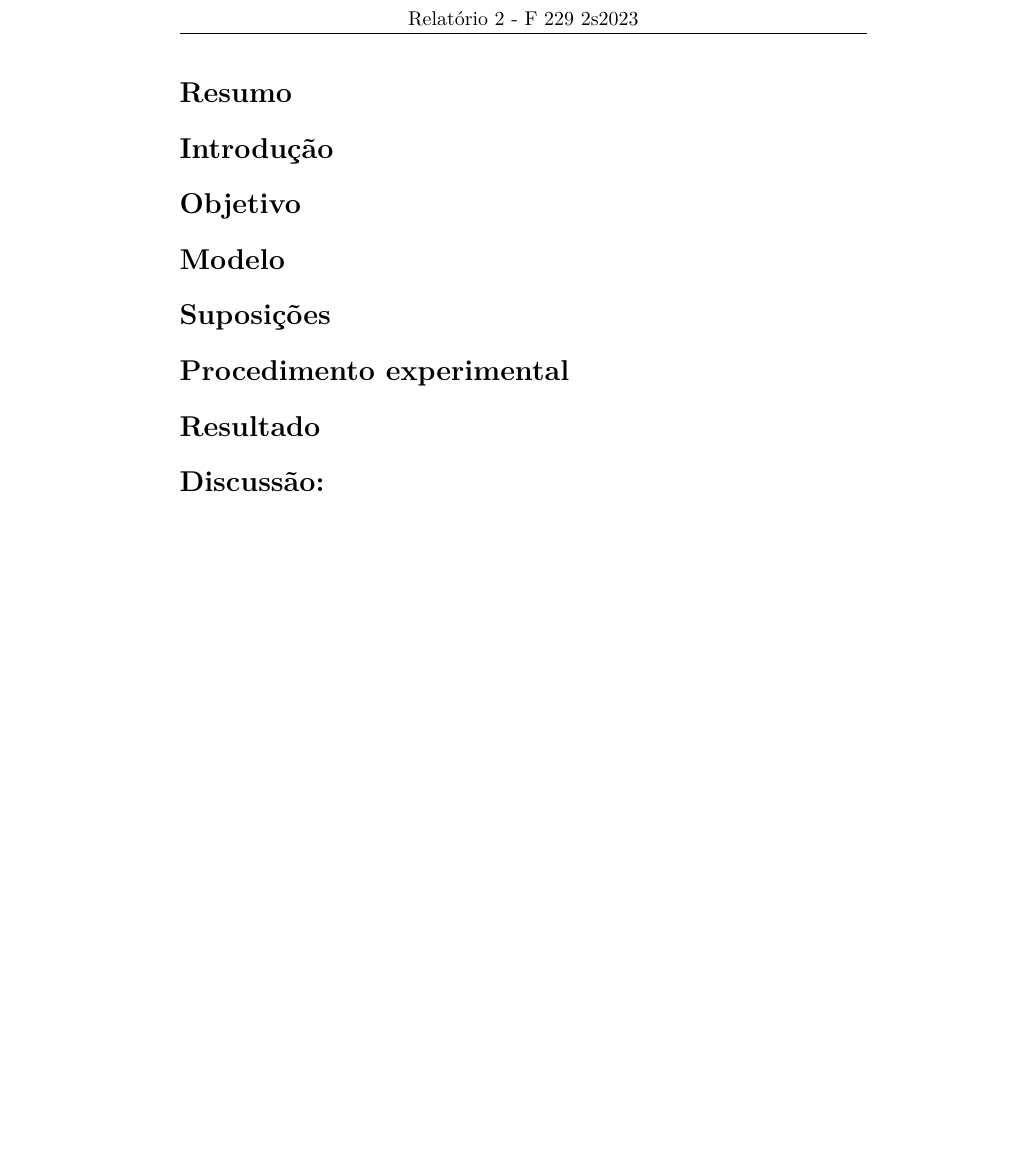
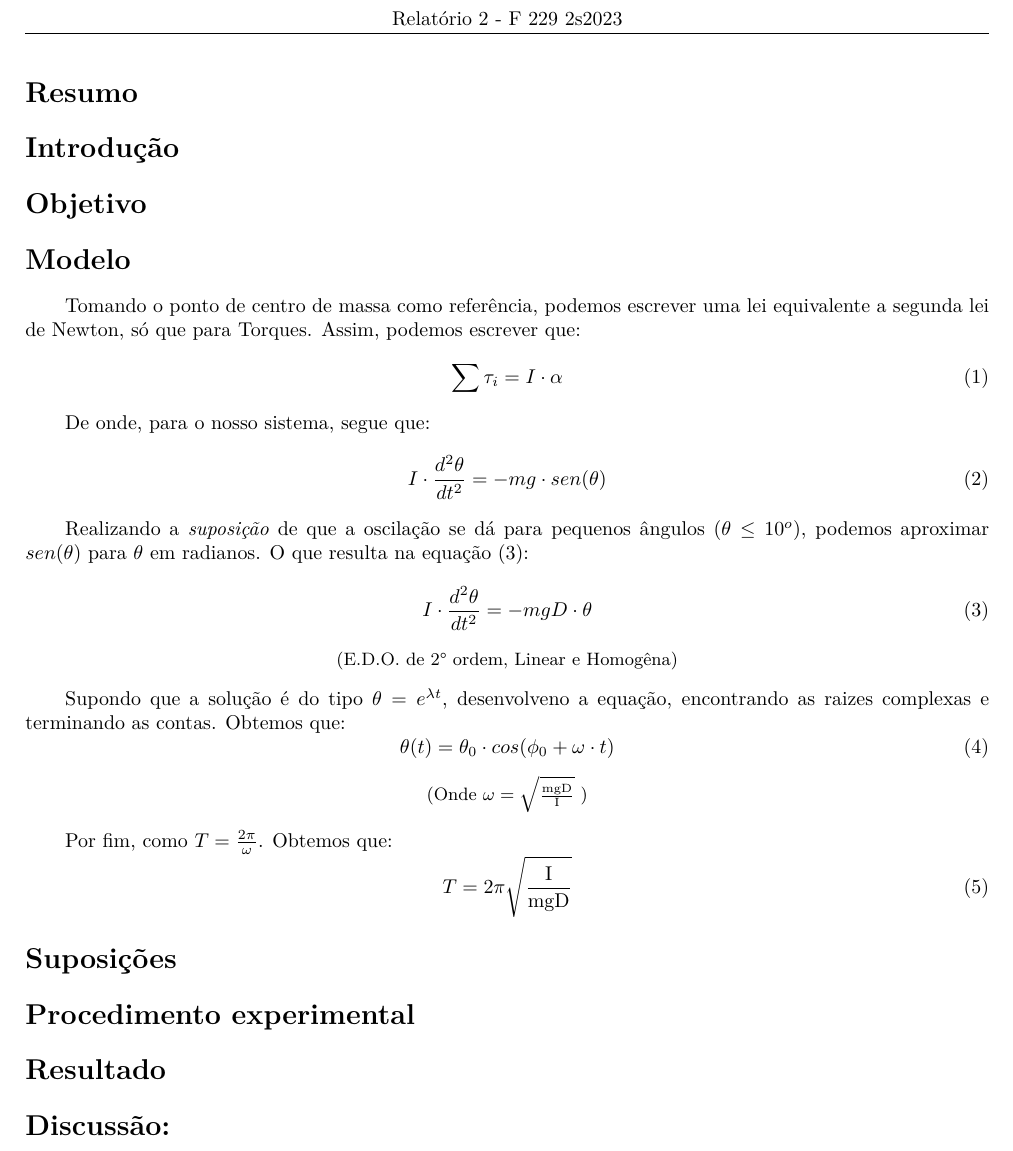
Before and after one commit to RetorneAoNada/Lab_02, a LaTeX document (Relatorio_2.TeX): part of page 2 of 2, cut so that both start at the same text, the shorter picture padded with empty space. Compiled offline with pdfLaTeX.

Commit message:
Template Relatorio 2

```diff
--- a/Relatorio_2.TeX
+++ b/Relatorio_2.TeX
@@ -1,4 +1,4 @@
-\documentclass[10pt, letterpaper]{article}
+\documentclass[10pt, a4paper]{article}
 \usepackage{amssymb}
 \usepackage{amsmath}
 \usepackage{graphicx}
@@ -6,9 +6,13 @@
 \usepackage[T1]{fontenc}
 \usepackage{fancyhdr}
 \usepackage{lastpage}
-\usepackage{emptypage}
-
-
+\usepackage{geometry}
+ \geometry{
+ a4paper,
+ total={170mm,257mm},
+ left=20mm,
+ top=20mm,
+ }
 \graphicspath{{images/}}
 
 \title{\huge
@@ -41,6 +45,38 @@ Gustavo
 \section*{Introdução}
 \section*{Objetivo}
 \section*{Modelo}
+\qquad Tomando o ponto de centro de massa como referência,
+podemos escrever uma lei equivalente a segunda lei de Newton, só que para Torques.
+Assim, podemos escrever que:
+\begin{equation}
+    \sum{\tau_i} =  I\cdot \alpha
+\end{equation}
+\qquad De onde, para o nosso sistema, segue que:
+\begin{equation}
+    I \cdot \frac{d^2\theta}{dt ^2} = - mg\cdot sen(\theta)
+\end{equation}
+\qquad Realizando a \textit{suposição} de que a oscilação se dá para pequenos ângulos
+($\theta \leq 10^{o} $), podemos aproximar $sen(\theta)$ para $\theta$ em radianos.
+O que resulta na equação (3):
+\begin{equation}
+    I \cdot \frac{d^2\theta}{dt ^2} = - mgD\cdot \theta
+\end{equation}
+\begin{center}
+    \small{(E.D.O. de 2° ordem, Linear e Homogêna)}
+\end{center}
+\qquad Supondo que a solução é do tipo $\theta = e^{\lambda t}$, desenvolveno
+a equação, encontrando as raizes complexas e terminando as contas. Obtemos que:
+\begin{equation}
+    \theta(t) = \theta_0 \cdot cos(\phi_0 + \omega \cdot t)
+\end{equation}
+\begin{center}
+    \small{(Onde $\omega = \sqrt{\frac{\text{mgD}}{\text{I}}}$ )}
+\end{center}
+\qquad Por fim, como $T = \frac{2\pi}{\omega}$. Obtemos que:
+\begin{equation}
+    T = 2\pi \sqrt{\frac{\text{I}}{\text{mgD}}}
+\end{equation}
+
 \section*{Suposições}
 \section*{Procedimento experimental}
 \section*{Resultado}
```
Also changed, not shown: Relatorio_2.pdf, 4 other files.
